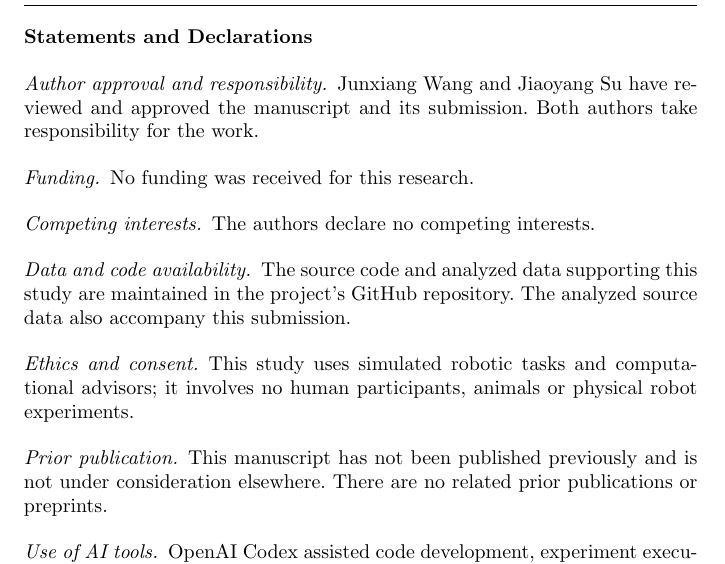
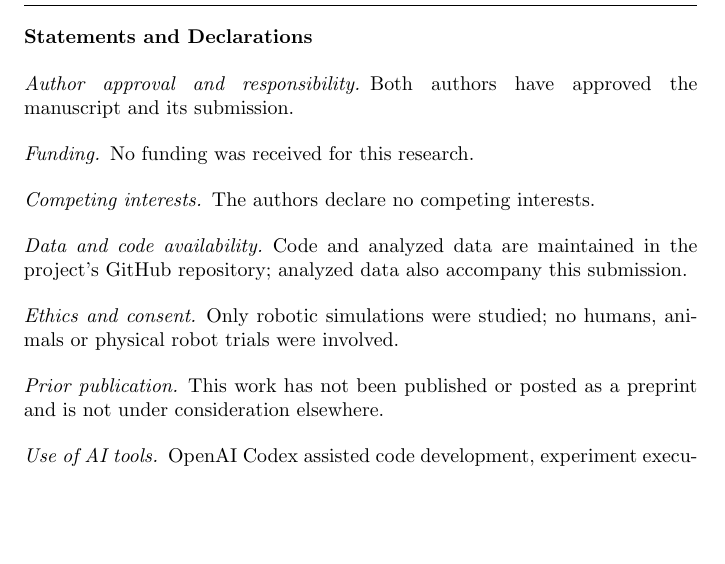
Before and after one commit to w13579xw/Delayed-Advice-Audit, a LaTeX paper (manuscript/JAAMAS/main.tex, which reads manuscript/JAAMAS/sections/declarations.tex): part of page 25 of 28 before the commit and part of page 25 of 27 after it, cut so that both start at the same text, the shorter picture padded with empty space. Compiled offline with pdfLaTeX.

Commit message:
Tighten declarations and remove the isolated final reference page

```diff
--- a/manuscript/JAAMAS/sections/declarations.tex
+++ b/manuscript/JAAMAS/sections/declarations.tex
@@ -1,15 +1,15 @@
 \section*{Statements and Declarations}
 \paragraph{Author approval and responsibility.}
-Junxiang Wang and Jiaoyang Su have reviewed and approved the manuscript and its submission. Both authors take responsibility for the work.
+Both authors have approved the manuscript and its submission.
 \paragraph{Funding.}
 No funding was received for this research.
 \paragraph{Competing interests.}
 The authors declare no competing interests.
 \paragraph{Data and code availability.}
-The source code and analyzed data supporting this study are maintained in the project's GitHub repository. The analyzed source data also accompany this submission.
+Code and analyzed data are maintained in the project's GitHub repository; analyzed data also accompany this submission.
 \paragraph{Ethics and consent.}
-This study uses simulated robotic tasks and computational advisors; it involves no human participants, animals or physical robot experiments.
+Only robotic simulations were studied; no humans, animals or physical robot trials were involved.
 \paragraph{Prior publication.}
-This manuscript has not been published previously and is not under consideration elsewhere. There are no related prior publications or preprints.
+This work has not been published or posted as a preprint and is not under consideration elsewhere.
 \paragraph{Use of AI tools.}
 OpenAI Codex assisted code development, experiment execution, analysis and manuscript drafting. Both authors reviewed and approved the manuscript and take responsibility for its content.
```
Also changed, not shown: README.md, manuscript/JAAMAS/Delayed_Advice_Audit_manuscript.pdf.
